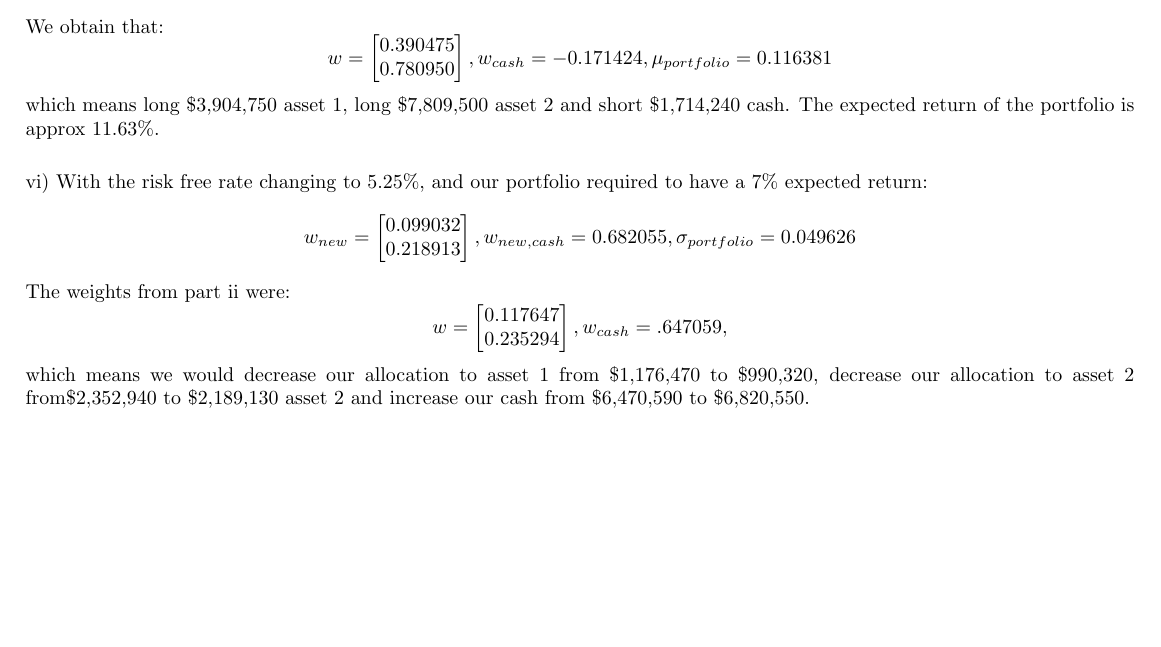
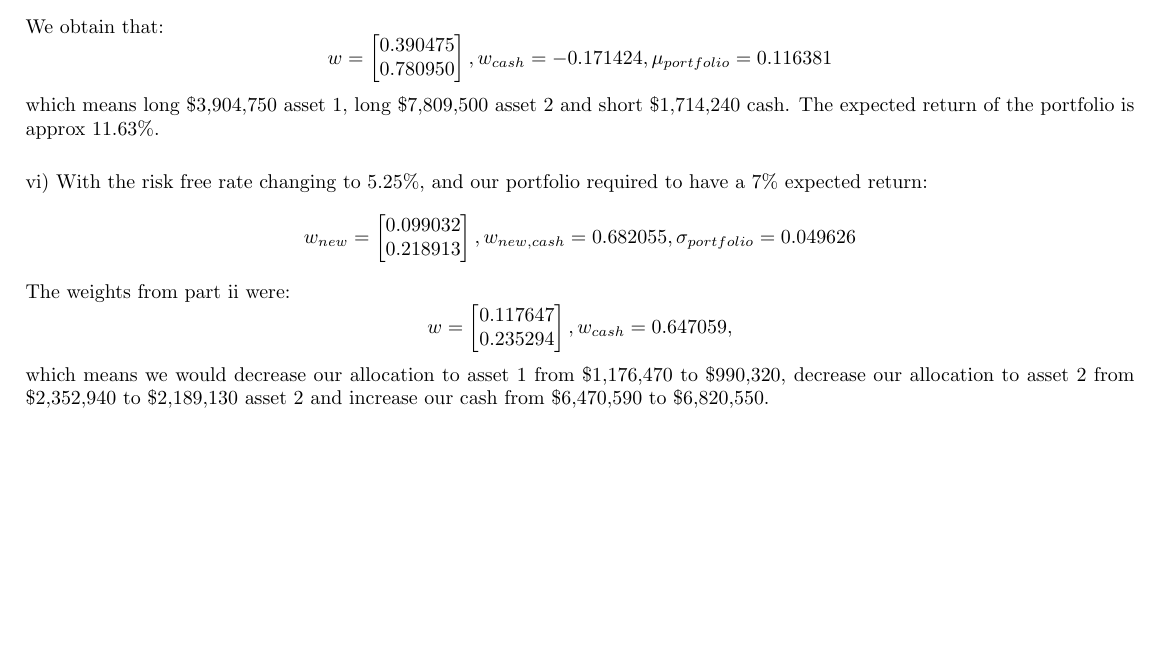
Before and after one commit to avinash-oza/math-examples, a LaTeX problem sheet (nla/hw7/tex_files/prob6.tex): part of page 2 of 2, cut so that both start at the same text. Compiled offline with pdfLaTeX.

Commit message:
Commit changes to tex file

```diff
--- a/nla/hw7/tex_files/prob6.tex
+++ b/nla/hw7/tex_files/prob6.tex
@@ -162,9 +162,9 @@ w = % latex table generated in R 3.1.1 by xtable 1.7-4 package
  0.117647 \\
   0.235294 \\
   \end{bmatrix},
-w_{cash} = .647059,
+w_{cash} = 0.647059,
 \end{equation*}
-which means we would decrease our allocation to asset 1 from \$1,176,470 to \$990,320, decrease our allocation to asset 2 from\$2,352,940 to \$2,189,130 asset 2 and increase our cash from \$6,470,590 to \$6,820,550.
+which means we would decrease our allocation to asset 1 from \$1,176,470 to \$990,320, decrease our allocation to asset 2 from \$2,352,940 to \$2,189,130 asset 2 and increase our cash from \$6,470,590 to \$6,820,550.
 %\begin{equation*}
 %\end{equation*}
 
```
